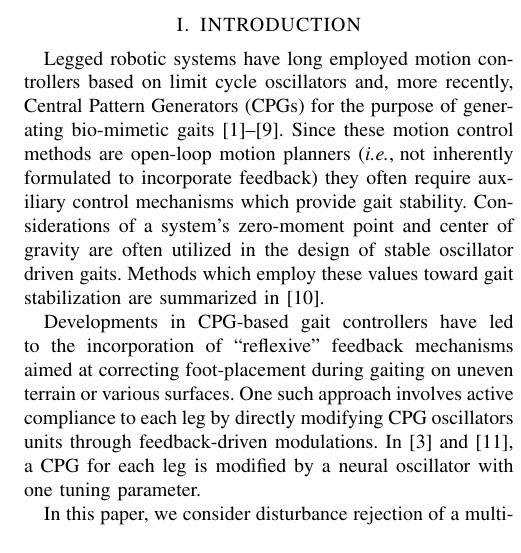
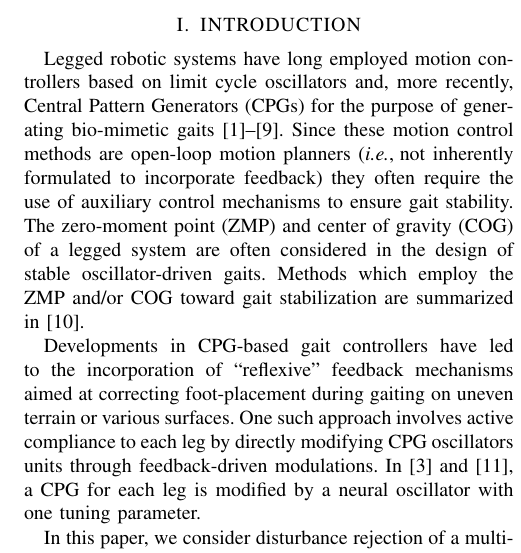
Before and after one commit to bcairl01/IROS2015-Final, a LaTeX paper (iros2015_nmpc_briancairl.tex, which reads introduction.tex): part of one column of page 1 of 6, cut so that both start at the same text. Compiled offline with pdfLaTeX.

Commit message:
To be sure

```diff
--- a/introduction.tex
+++ b/introduction.tex
@@ -1,6 +1,6 @@
 %%% Introduction %%%
 
-Legged robotic systems have long employed motion controllers based on limit cycle oscillators and, more recently, Central Pattern Generators (CPGs)  for the purpose of generating bio-mimetic gaits \cite{Matsuoka1985,Collins1993,Endo2004,Righetti2006,Ijspeert2008,Matos2010,Ajallooeian2013,Park2014,Fukuoka2015}. Since these motion control methods are open-loop motion planners (\IE not inherently formulated to incorporate feedback) they often require auxiliary control mechanisms which provide gait stability. Considerations of a system's zero-moment point and center of gravity are often utilized in the design of stable oscillator driven gaits. Methods which employ these values toward gait stabilization are summarized in \cite{Wieber2015}. %add ZMP references%
+Legged robotic systems have long employed motion controllers based on limit cycle oscillators and, more recently, Central Pattern Generators (CPGs)  for the purpose of generating bio-mimetic gaits \cite{Matsuoka1985,Collins1993,Endo2004,Righetti2006,Ijspeert2008,Matos2010,Ajallooeian2013,Park2014,Fukuoka2015}. Since these motion control methods are open-loop motion planners (\IE not inherently formulated to incorporate feedback) they often require the use of auxiliary control mechanisms to ensure gait stability. The zero-moment point (ZMP) and center of gravity (COG) of a legged system are often considered in the design of stable oscillator-driven gaits. Methods which employ the ZMP and/or COG toward gait stabilization are summarized in \cite{Wieber2015}. %add ZMP references%
 
 Developments in CPG-based gait controllers have led to the incorporation of ``reflexive" feedback mechanisms aimed at correcting foot-placement during gaiting on uneven terrain or various surfaces. One such approach involves active compliance to each leg by directly modifying CPG oscillators units through feedback-driven modulations. In \cite{Endo2004} and \cite{Fukuoka2003}, a CPG for each leg is modified by a neural oscillator with one tuning parameter.
 
```
